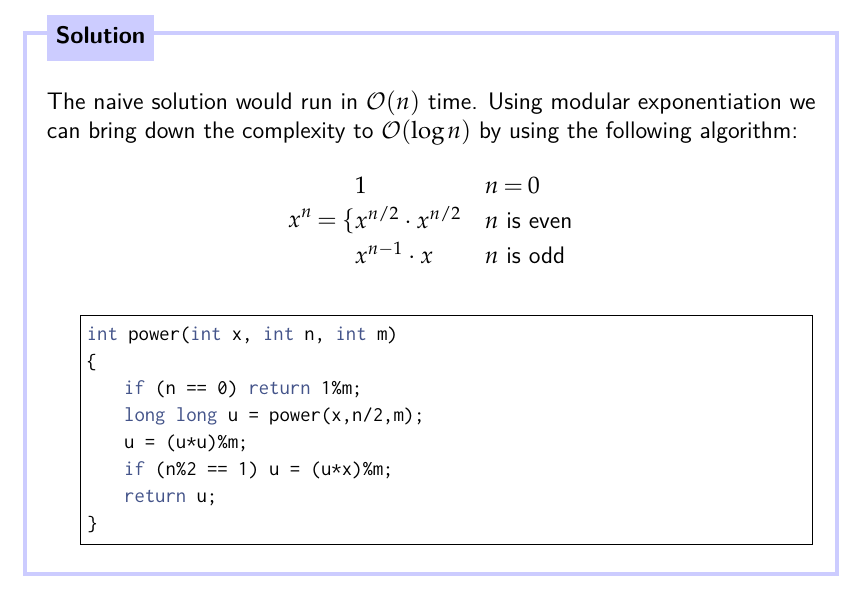
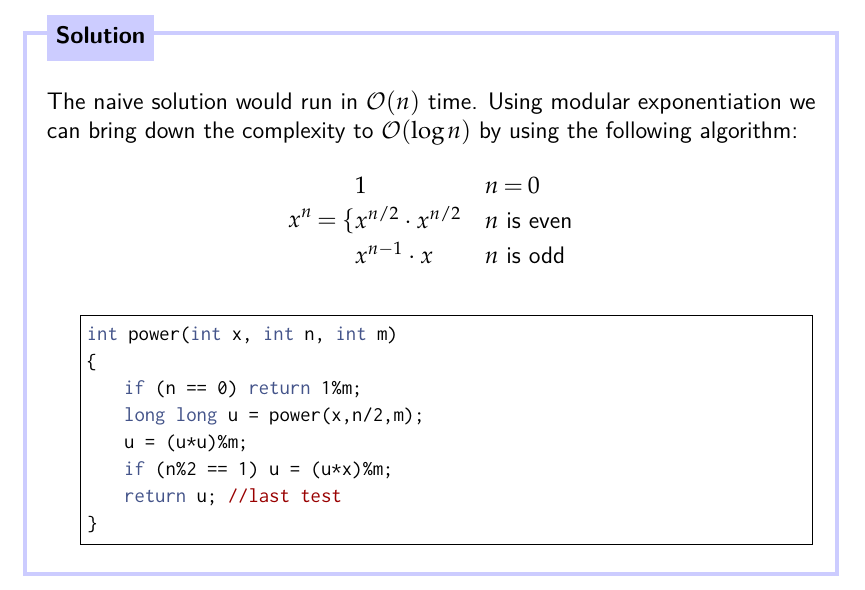
Before and after one commit to Salil03/Competitive-Programming-Notebook, a LaTeX book (book.tex): part of page 51 of 51, cut so that both start at the same text. The pictures show the PDF file book.pdf that the author committed with the source.

Commit message:
Commited by Salil Gokhale

```diff
--- a/book.tex
+++ b/book.tex
@@ -2267,7 +2267,7 @@ int power(int x, int n, int m)
     long long u = power(x,n/2,m);
     u = (u*u)%m;
     if (n%2 == 1) u = (u*x)%m;
-    return u;
+    return u; //last test
 }
 \end{lstlisting}
 
```
Also changed, not shown: book.pdf.
